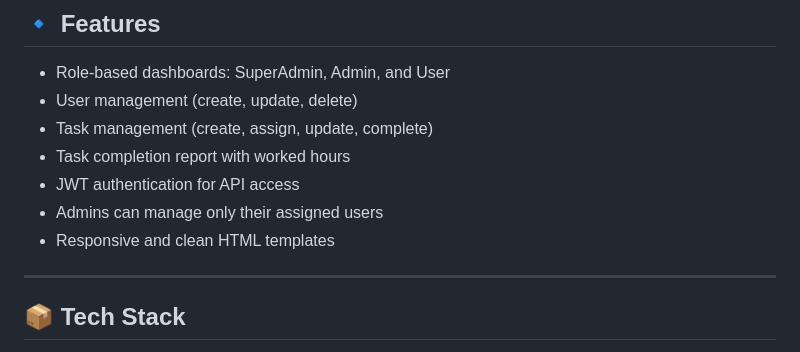
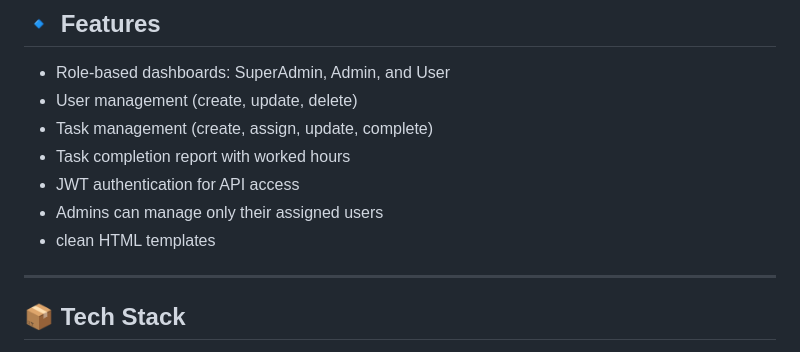
Before and after one commit to SalmanSaalu/Nuvendus_Task, a Markdown page: README.md, the part around the change. Rendered like a GitHub page.

```diff
--- a/README.md
+++ b/README.md
@@ -13,7 +13,7 @@ Supports **SuperAdmin**, **Admin**, and **User** roles, task assignment, complet
 - Task completion report with worked hours
 - JWT authentication for API access
 - Admins can manage only their assigned users
-- Responsive and clean HTML templates
+- clean HTML templates
 
 ---
 
```
